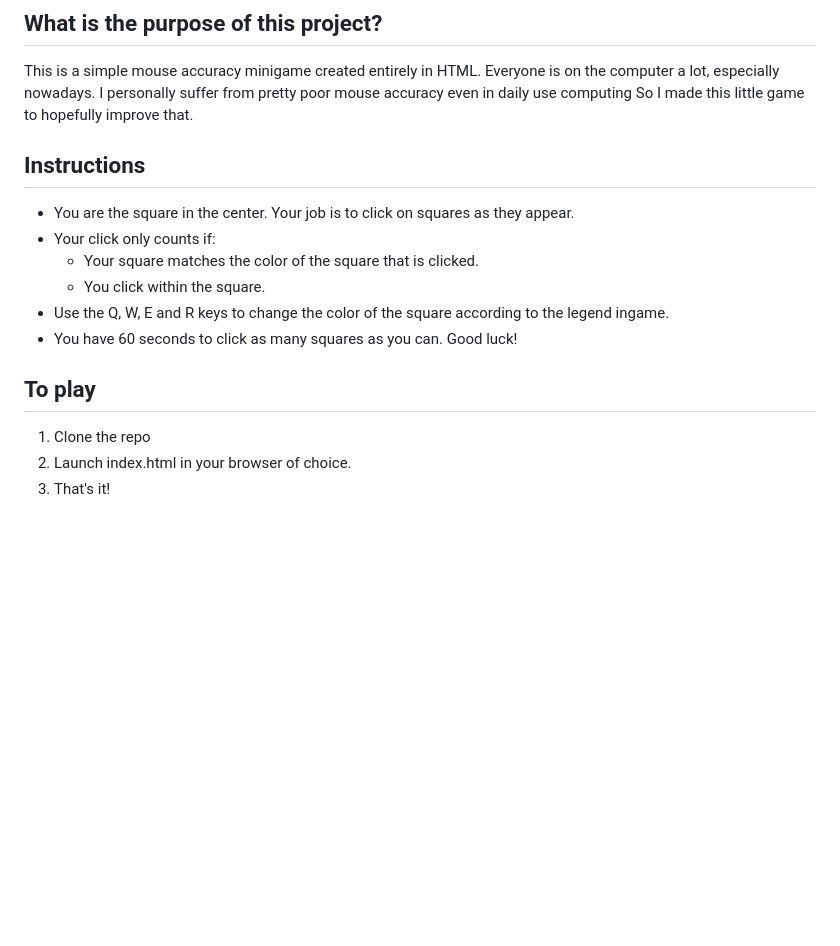
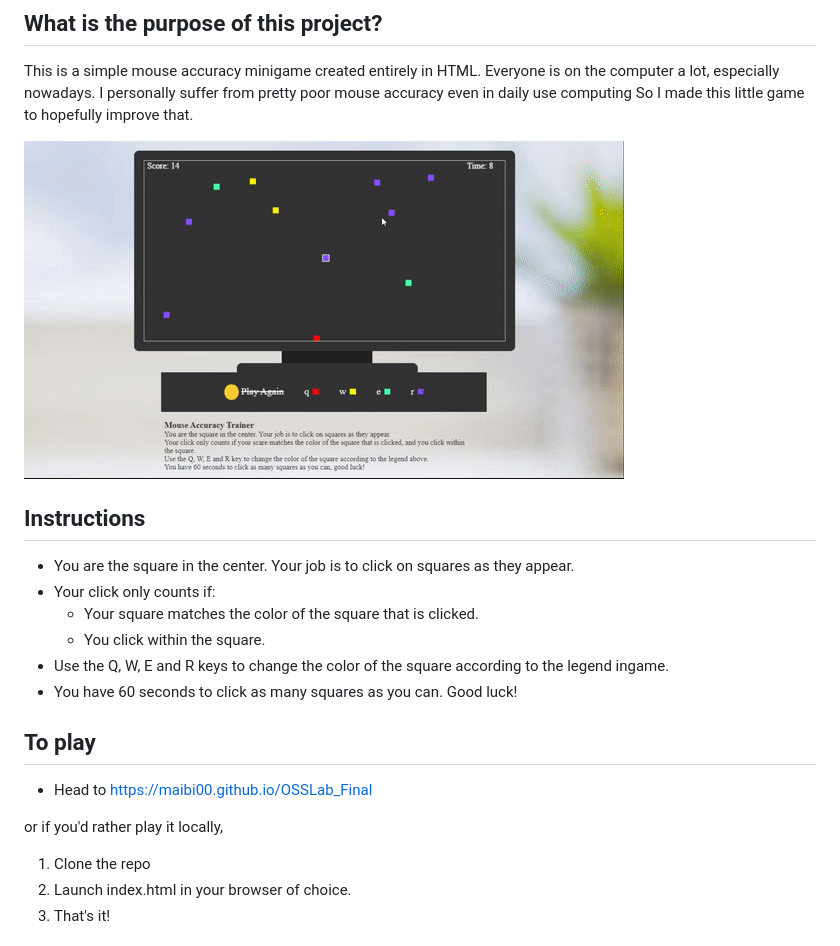
Before and after one commit to maibi00/OSSLab_Final, a Markdown page: README.md, the part around the change. Rendered like a GitHub page; pictures changed too: preview.gif (added); blank space fills up the shorter version.

Commit message:
Update README.md to contain website and preview

```diff
--- a/README.md
+++ b/README.md
@@ -4,6 +4,8 @@
 This is a simple mouse accuracy minigame created entirely in HTML.
 Everyone is on the computer a lot, especially nowadays. I personally suffer from pretty poor mouse accuracy even in daily use computing
 So I made this little game to hopefully improve that.
+
+![Game preview](preview.gif)
 
 ## Instructions
 - You are the square in the center. Your job is to click on squares as they appear.
@@ -14,6 +16,10 @@ So I made this little game to hopefully improve that.
 - You have 60 seconds to click as many squares as you can. Good luck!
 
 ## To play
+- Head to https://maibi00.github.io/OSSLab_Final
+
+or if you'd rather play it locally,
+
 1. Clone the repo
 2. Launch index.html in your browser of choice.
 3. That's it!
```
